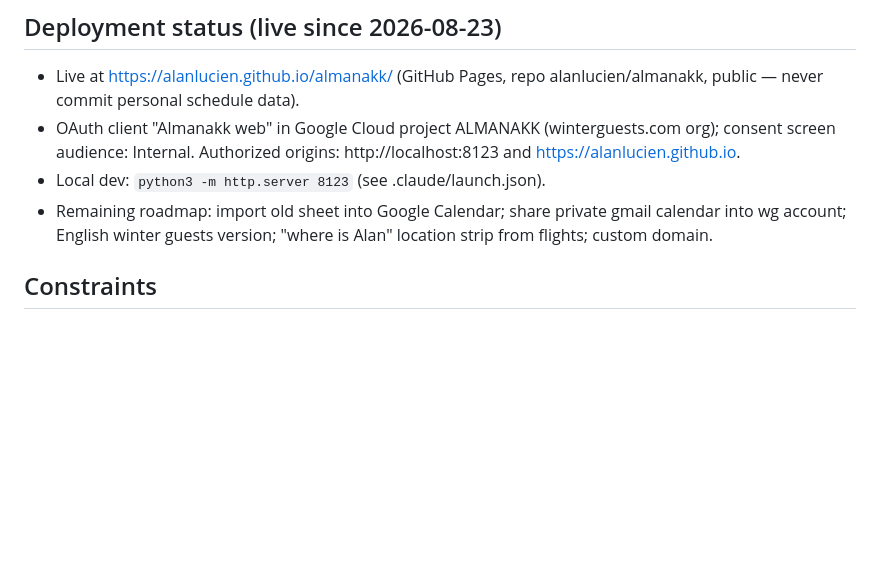
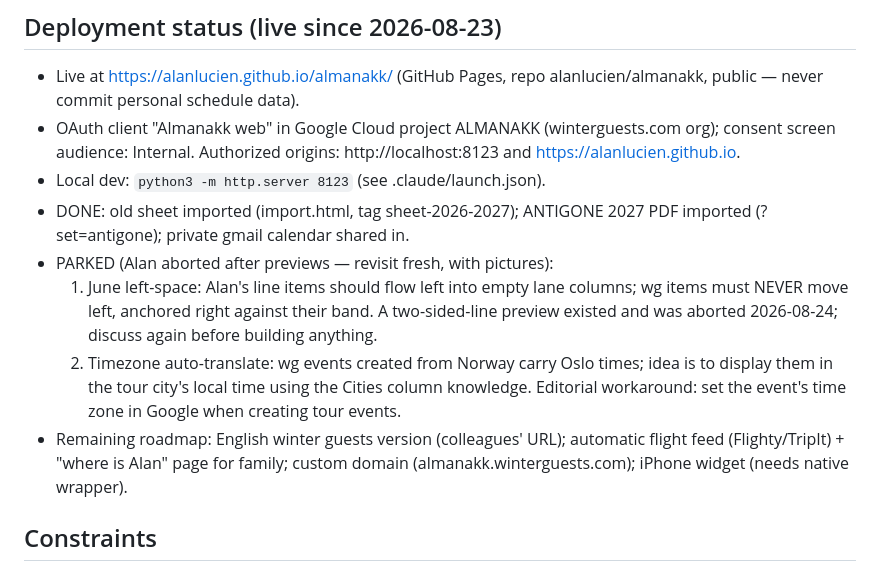
Before and after one commit to alanlucien/almanakk, a Markdown page: CLAUDE.md, the part around the change. Rendered like a GitHub page; blank space fills up the shorter version.

Commit message:
Record session state: done items, parked layout/timezone questions, roadmap
Co-Authored-By: Claude Fable 5 <noreply@anthropic.com>

```diff
--- a/CLAUDE.md
+++ b/CLAUDE.md
@@ -83,9 +83,21 @@ The sheet is the layout reference and the initial data to import.
   (winterguests.com org); consent screen audience: Internal. Authorized
   origins: http://localhost:8123 and https://alanlucien.github.io.
 - Local dev: `python3 -m http.server 8123` (see .claude/launch.json).
-- Remaining roadmap: import old sheet into Google Calendar; share private
-  gmail calendar into wg account; English winter guests version; "where is
-  Alan" location strip from flights; custom domain.
+- DONE: old sheet imported (import.html, tag sheet-2026-2027); ANTIGONE
+  2027 PDF imported (?set=antigone); private gmail calendar shared in.
+- PARKED (Alan aborted after previews — revisit fresh, with pictures):
+  1) June left-space: Alan's line items should flow left into empty lane
+     columns; wg items must NEVER move left, anchored right against their
+     band. A two-sided-line preview existed and was aborted 2026-08-24;
+     discuss again before building anything.
+  2) Timezone auto-translate: wg events created from Norway carry Oslo
+     times; idea is to display them in the tour city's local time using
+     the Cities column knowledge. Editorial workaround: set the event's
+     time zone in Google when creating tour events.
+- Remaining roadmap: English winter guests version (colleagues' URL);
+  automatic flight feed (Flighty/TripIt) + "where is Alan" page for family;
+  custom domain (almanakk.winterguests.com); iPhone widget (needs native
+  wrapper).
 
 ## Constraints
 
```
